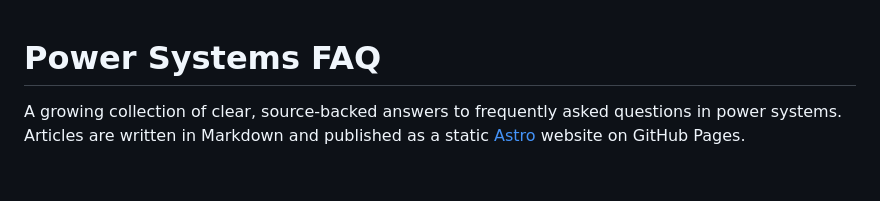
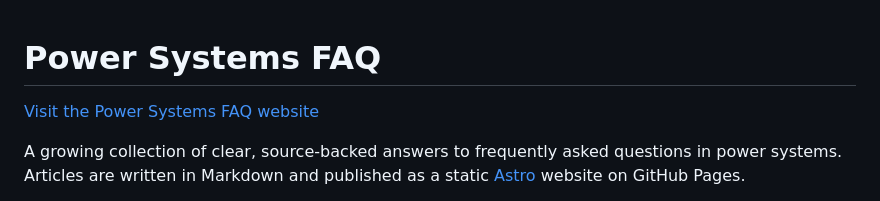
Before and after one commit to Plusero/powersys-faq, a Markdown page: README.md, the part around the change. Rendered like a GitHub page; blank space fills up the shorter version.

Commit message:
link to the website
Signed-off-by: jhe <JialinHe_Plusero@outlook.com>

```diff
--- a/README.md
+++ b/README.md
@@ -1,4 +1,6 @@
 # Power Systems FAQ
+
+[Visit the Power Systems FAQ website](https://plusero.github.io/powersys-faq/)
 
 A growing collection of clear, source-backed answers to frequently asked questions in power systems. Articles are written in Markdown and published as a static [Astro](https://astro.build/) website on GitHub Pages.
 
```
